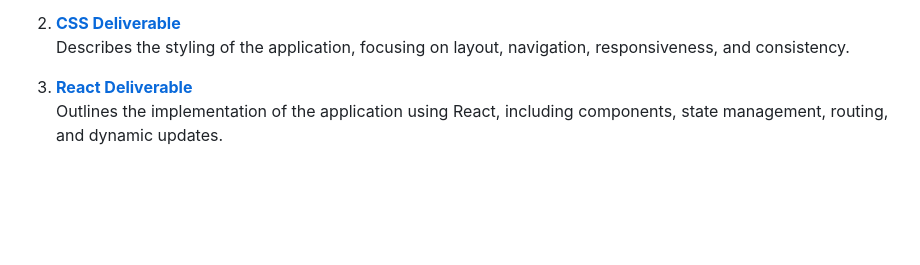
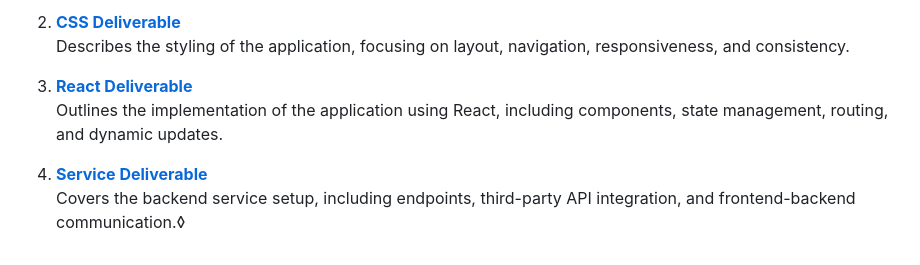
Before and after one commit to moneersh/startup, a Markdown page: README.md, the part around the change. Rendered like a GitHub page; blank space fills up the shorter version.

Commit message:
Add Service Deliverable for backend implementation using Node.js

```diff
--- a/README.md
+++ b/README.md
@@ -88,3 +88,5 @@ Below are rough sketches of the application's layout:<br>
 
 3. **[React Deliverable](assets/Deliverables/React_Deliverable.md)**
    Outlines the implementation of the application using React, including components, state management, routing, and dynamic updates.
+4. **[Service Deliverable](assets/Deliverables/Service_Deliverable.md)**
+   Covers the backend service setup, including endpoints, third-party API integration, and frontend-backend communication.◊
```
Also changed, not shown: assets/Deliverables/Service_Deliverable.md (added, +20 -0 lines).
